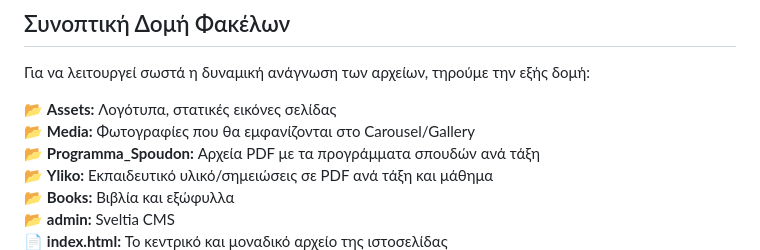
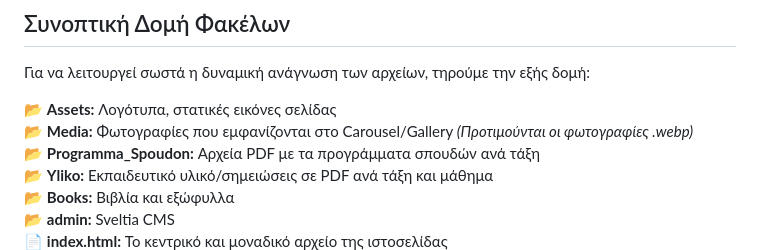
Before and after one commit to frontistirio/logos, a Markdown page: README.md, the part around the change. Drawn GitHub-style.

```diff
--- a/README.md
+++ b/README.md
@@ -12,7 +12,7 @@
 Για να λειτουργεί σωστά η δυναμική ανάγνωση των αρχείων, τηρούμε την εξής δομή:
 
 📂 **Assets:** Λογότυπα, στατικές εικόνες σελίδας<br>
-📂 **Media:** Φωτογραφίες που θα εμφανίζονται στο Carousel/Gallery<br>
+📂 **Media:** Φωτογραφίες που εμφανίζονται στο Carousel/Gallery _(Προτιμούνται οι φωτογραφίες .webp)_<br>
 📂 **Programma_Spoudon:** Αρχεία PDF με τα προγράμματα σπουδών ανά τάξη<br>
 📂 **Yliko:** Εκπαιδευτικό υλικό/σημειώσεις σε PDF ανά τάξη και μάθημα<br>
 📂 **Books:** Βιβλία και εξώφυλλα<br>
```
